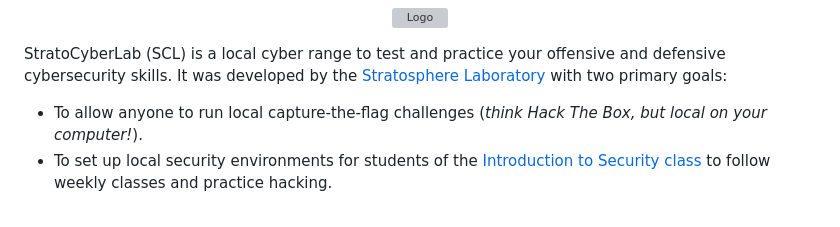
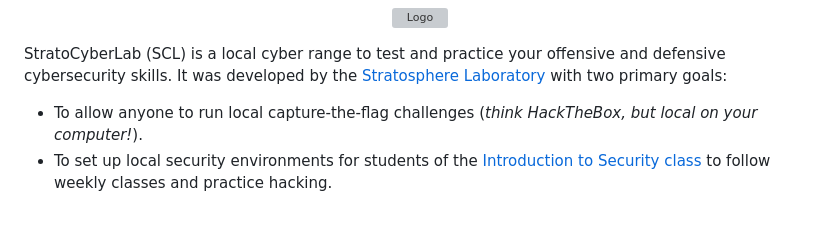
Before and after one commit to stratosphereips/stratocyberlab, a Markdown page: README.md, the part around the change. Drawn GitHub-style; grey boxes are pictures that could not be loaded.

```diff
--- a/README.md
+++ b/README.md
@@ -7,7 +7,7 @@
 
 StratoCyberLab (SCL) is a local cyber range to test and practice your offensive and defensive cybersecurity skills. It was developed by the [Stratosphere Laboratory](https://www.stratosphereips.org/) with two primary goals:
 
-* To allow anyone to run local capture-the-flag challenges (_think Hack The Box, but local on your computer!_).
+* To allow anyone to run local capture-the-flag challenges (_think HackTheBox, but local on your computer!_).
 * To set up local security environments for students of the [Introduction to Security class](https://cybersecurity.bsy.fel.cvut.cz/) to follow weekly classes and practice hacking.
 
 <br>
```
